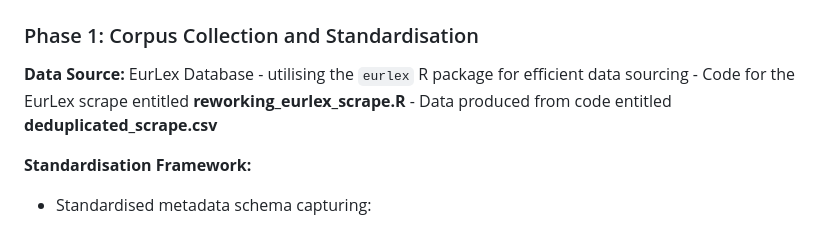
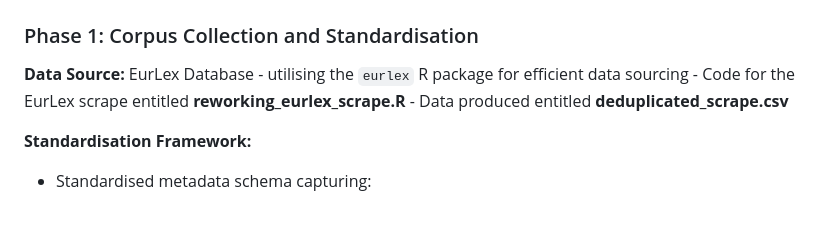
Before and after one commit to knutley/personal_AdJUST, a Markdown page: README.md, the part around the change. Rendered like a GitHub page.

```diff
--- a/README.md
+++ b/README.md
@@ -20,7 +20,7 @@
 
 **Data Source:** EurLex Database - utilising the `eurlex` R package for efficient data sourcing
     - Code for the EurLex scrape entitled **reworking_eurlex_scrape.R**
-    - Data produced from code entitled **deduplicated_scrape.csv**
+    - Data produced entitled **deduplicated_scrape.csv**
 
 **Standardisation Framework:**
 - Standardised metadata schema capturing:
```
